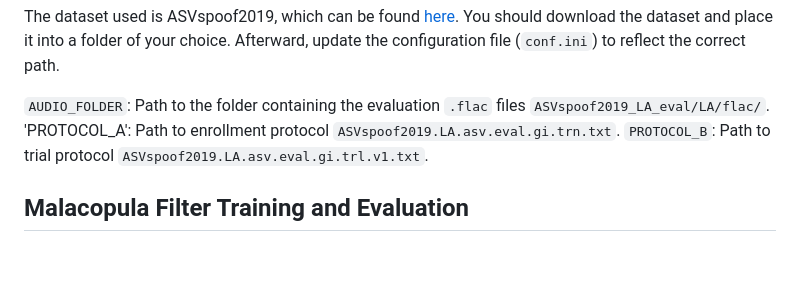
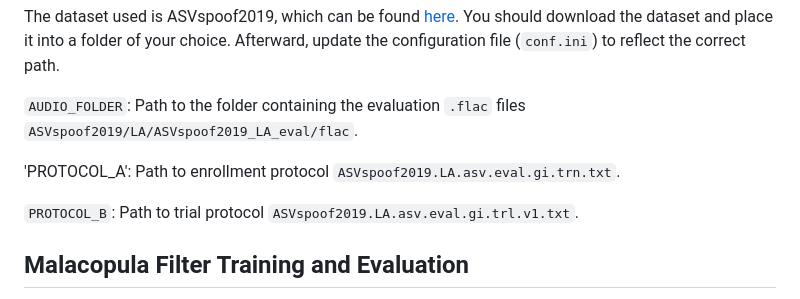
Before and after one commit to eurecom-asp/malacopula, a Markdown page: README.md, the part around the change. GitHub-like rendering; blank space fills up the shorter version.

```diff
--- a/README.md
+++ b/README.md
@@ -33,8 +33,10 @@ This will set up the environment with all necessary dependencies, including CUDA
 
 The dataset used is ASVspoof2019, which can be found [here](https://datashare.ed.ac.uk/handle/10283/3336). You should download the dataset and place it into a folder of your choice. Afterward, update the configuration file (`conf.ini`) to reflect the correct path.
 
-`AUDIO_FOLDER`: Path to the folder containing the evaluation `.flac` files `ASVspoof2019_LA_eval/LA/flac/`.
+`AUDIO_FOLDER`: Path to the folder containing the evaluation `.flac` files `ASVspoof2019/LA/ASVspoof2019_LA_eval/flac`.
+
 'PROTOCOL_A': Path to enrollment protocol `ASVspoof2019.LA.asv.eval.gi.trn.txt`.
+
 `PROTOCOL_B`: Path to trial protocol `ASVspoof2019.LA.asv.eval.gi.trl.v1.txt`.
 
 ## Malacopula Filter Training and Evaluation
```
